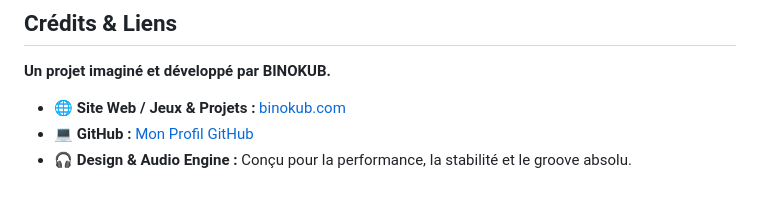
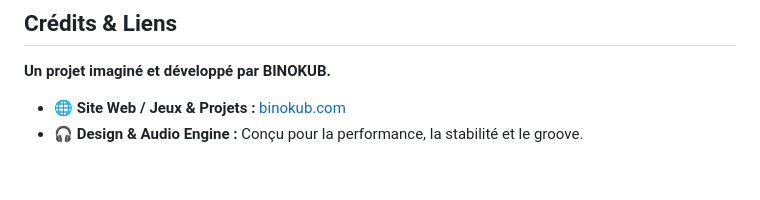
Before and after one commit to BINOKUB/HARDBEAT-STUDIO, a Markdown page: README.md, the part around the change. Drawn GitHub-style.

```diff
--- a/README.md
+++ b/README.md
@@ -50,5 +50,4 @@ Chaque synthétiseur possède sa propre chaîne audio isolée :
 **Un projet imaginé et développé par BINOKUB.**
 
 * 🌐 **Site Web / Jeux & Projets :** [binokub.com](https://binokub.com)
-* 💻 **GitHub :** [Mon Profil GitHub](https://github.com/TON_NOM_UTILISATEUR)
-* 🎧 **Design & Audio Engine :** Conçu pour la performance, la stabilité et le groove absolu.
+* 🎧 **Design & Audio Engine :** Conçu pour la performance, la stabilité et le groove.
```
